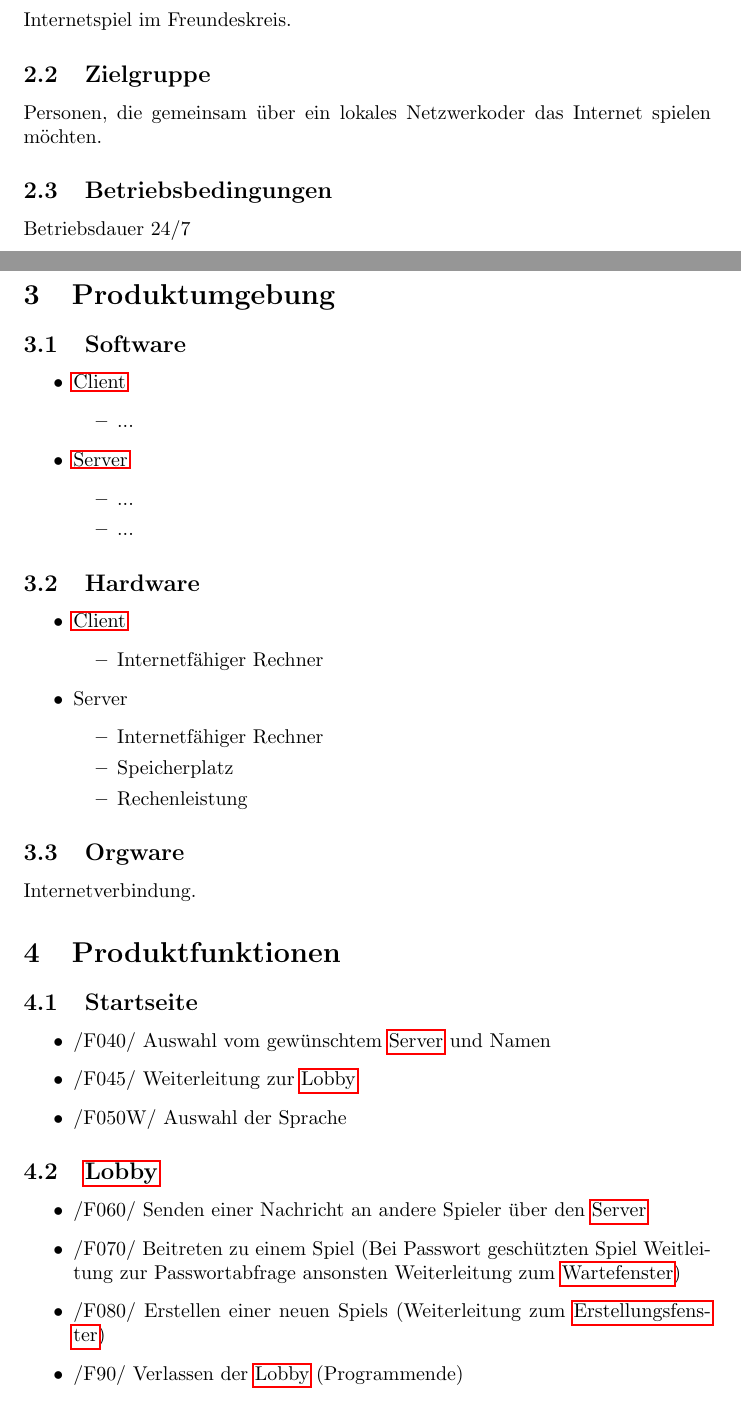
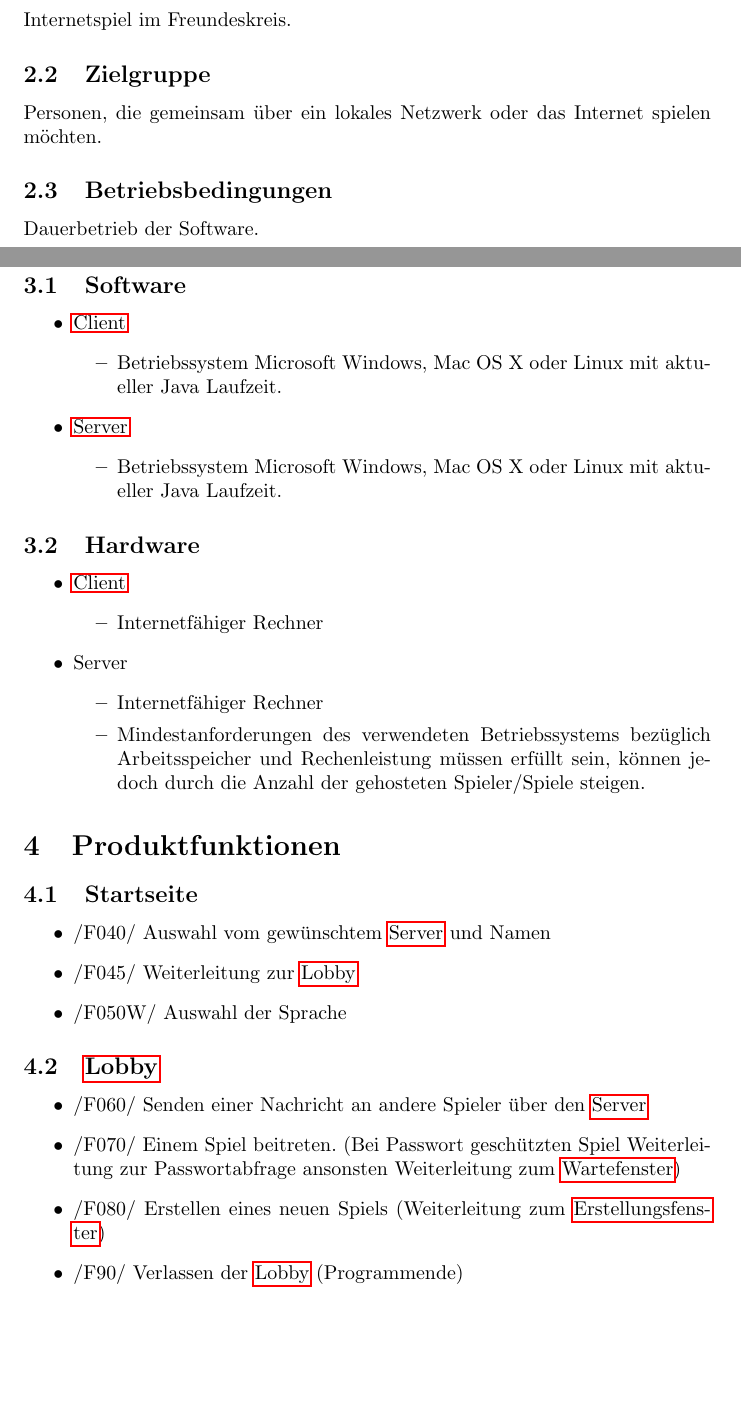
Before and after one commit to Dravian/Netwizhearts, a LaTeX document (Pflichtenheft.tex): two parts of pages 4 and 5 of 14, joined at a grey line, cut so that both start at the same text, the shorter picture padded with empty space. Compiled offline with pdfLaTeX.

Commit message:
Fenster vergessen und bissl im Pflichtenheft gemacht

```diff
--- a/Pflichtenheft.tex
+++ b/Pflichtenheft.tex
@@ -120,21 +120,20 @@ Es gibt einen \gls{Server} der das Spiel verwaltet und \glspl{Client} die spiele
 \subsection{Anwendungsbereich}
 Internetspiel im Freundeskreis.
 \subsection{Zielgruppe}
-Personen, die gemeinsam über ein lokales Netzwerkoder das Internet spielen möchten.
+Personen, die gemeinsam über ein lokales Netzwerk oder das Internet spielen möchten.
 \subsection{Betriebsbedingungen}
-Betriebsdauer 24/7
+Dauerbetrieb der Software.
 
 \section{Produktumgebung}
 \subsection{Software}
 	\begin{itemize}
 		\item \gls{Client}
 		\begin{itemize}
-			\item ...
+			\item Betriebssystem Microsoft Windows, Mac OS X oder Linux mit aktueller Java Laufzeit.
 		\end{itemize}
 		\item \gls{Server}
 		\begin{itemize}
-			\item ...
-			\item ...
+			\item Betriebssystem Microsoft Windows, Mac OS X oder Linux mit aktueller Java Laufzeit.
 		\end{itemize}
 	\end{itemize}
 
@@ -147,13 +146,9 @@ Betriebsdauer 24/7
 		\item Server
 		\begin{itemize}
 			\item Internetfähiger Rechner
-			\item Speicherplatz
-			\item Rechenleistung
+			\item Mindestanforderungen des verwendeten Betriebssystems bezüglich Arbeitsspeicher und Rechenleistung 					      müssen erfüllt sein, können jedoch durch die Anzahl der gehosteten Spieler/Spiele steigen.
 		\end{itemize}
 	\end{itemize}
-
-\subsection{Orgware}
-Internetverbindung.
 
 \section{Produktfunktionen}
 \subsection{Startseite}
@@ -166,8 +161,8 @@ Internetverbindung.
 \subsection{\gls{Lobby}}
 \begin{itemize}
 	\item /F060/ Senden einer Nachricht an andere Spieler über den \gls{Server}
-	\item /F070/ Beitreten zu einem Spiel (Bei Passwort geschützten Spiel Weitleitung zur Passwortabfrage ansonsten Weiterleitung zum \gls{Wartefenster})
-	\item /F080/ Erstellen einer neuen Spiels (Weiterleitung zum \gls{Erstellungsfenster})
+	\item /F070/ Einem Spiel beitreten. (Bei Passwort geschützten Spiel Weiterleitung zur Passwortabfrage ansonsten Weiterleitung zum \gls{Wartefenster})
+	\item /F080/ Erstellen eines neuen Spiels (Weiterleitung zum \gls{Erstellungsfenster})
 	\item /F90/ Verlassen der \gls{Lobby} (Programmende)
 \end{itemize}
 
```
Also changed, not shown: Pflichtenheft.pdf, Pflichtenheft.tex (20 more changed lines), 7 other files.
